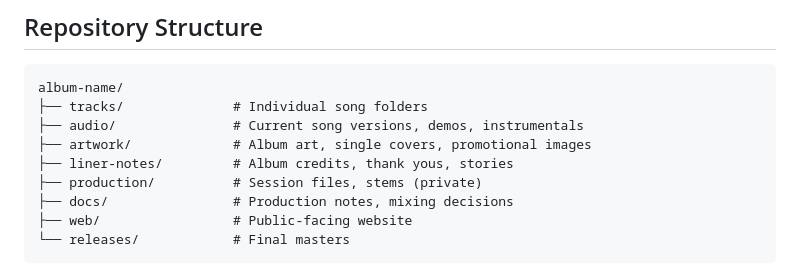
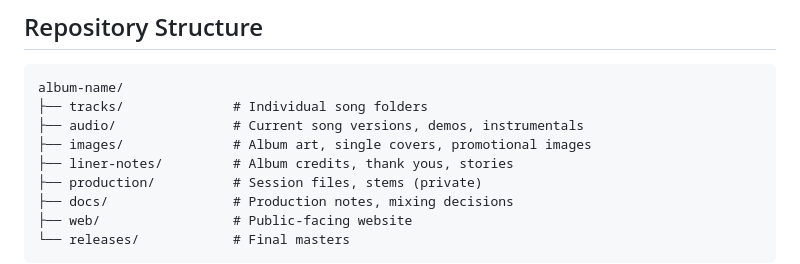
Before and after one commit to prometheusbrown/empire-way-vol-1, a Markdown page: README.md, the part around the change. Drawn GitHub-style.

Commit message:
Rename 'artwork' directory to 'images'

```diff
--- a/README.md
+++ b/README.md
@@ -68,7 +68,7 @@ We are currently weighing options on whether or not to fully release V3 to big s
 album-name/
 ├── tracks/              # Individual song folders
 ├── audio/               # Current song versions, demos, instrumentals
-├── artwork/             # Album art, single covers, promotional images
+├── images/              # Album art, single covers, promotional images
 ├── liner-notes/         # Album credits, thank yous, stories
 ├── production/          # Session files, stems (private)
 ├── docs/                # Production notes, mixing decisions
```
